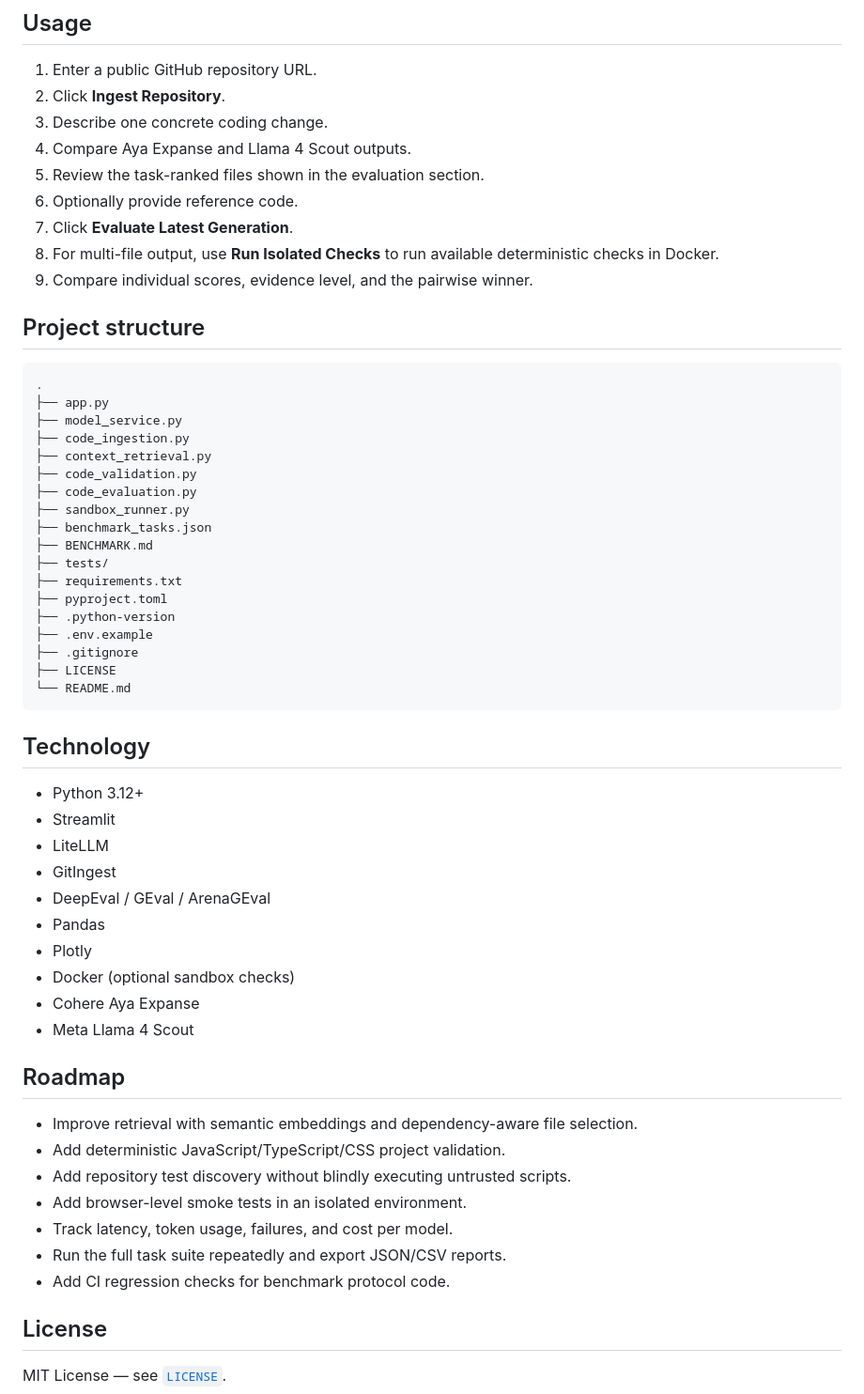
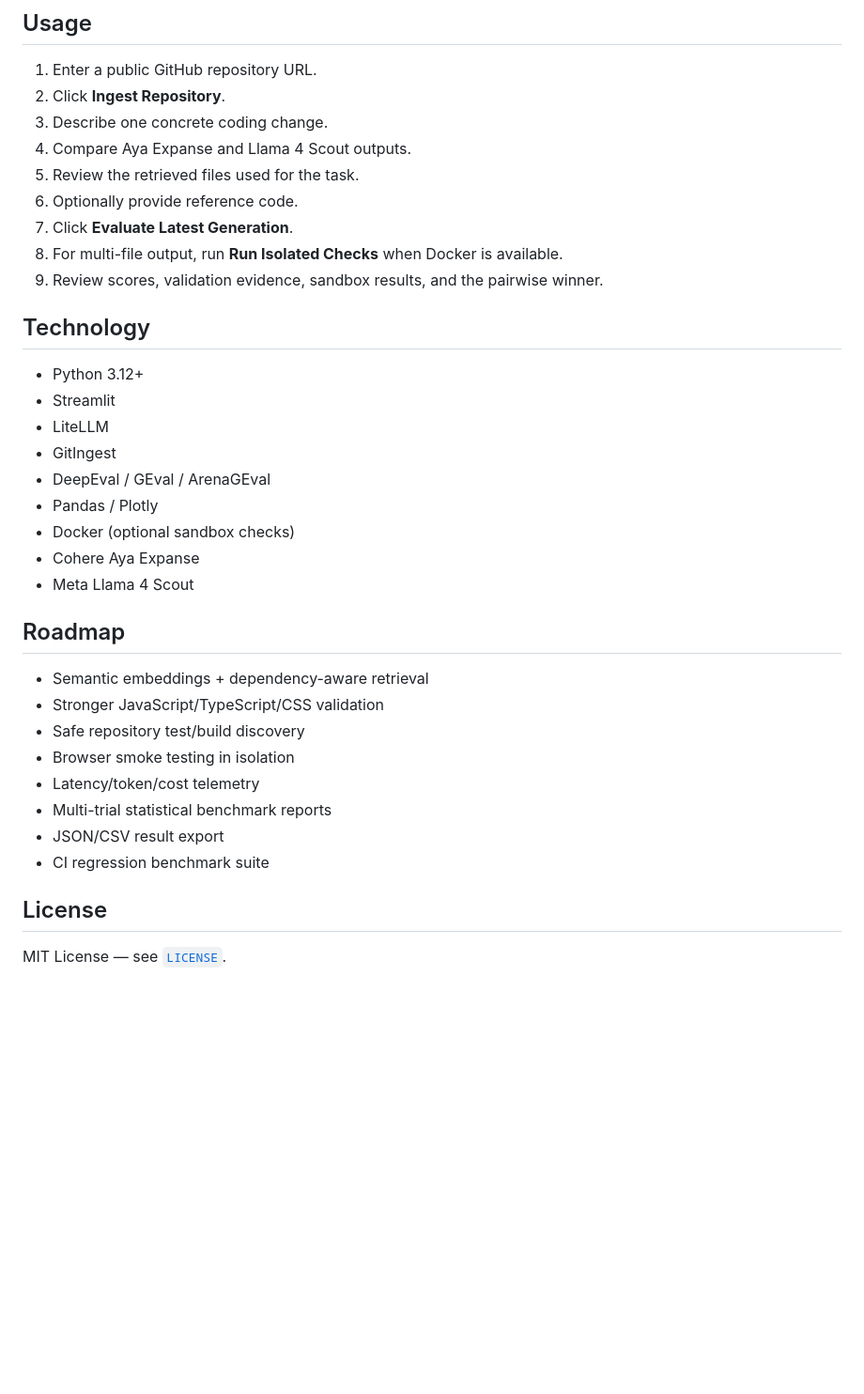
Before and after one commit to ADARSH010203/llm-code-generation-benchmark, a Markdown page: README.md, the part around one of its changes. Shown at 94% size. Drawn GitHub-style; blank space fills up the shorter version.

````diff
--- a/README.md
+++ b/README.md
@@ -215,34 +218,11 @@ streamlit run app.py
 2. Click **Ingest Repository**.
 3. Describe one concrete coding change.
 4. Compare Aya Expanse and Llama 4 Scout outputs.
-5. Review the task-ranked files shown in the evaluation section.
+5. Review the retrieved files used for the task.
 6. Optionally provide reference code.
 7. Click **Evaluate Latest Generation**.
-8. For multi-file output, use **Run Isolated Checks** to run available deterministic checks in Docker.
-9. Compare individual scores, evidence level, and the pairwise winner.
-
-## Project structure
-
-```text
-.
-├── app.py
-├── model_service.py
-├── code_ingestion.py
-├── context_retrieval.py
-├── code_validation.py
-├── code_evaluation.py
-├── sandbox_runner.py
-├── benchmark_tasks.json
-├── BENCHMARK.md
-├── tests/
-├── requirements.txt
-├── pyproject.toml
-├── .python-version
-├── .env.example
-├── .gitignore
-├── LICENSE
-└── README.md
-```
+8. For multi-file output, run **Run Isolated Checks** when Docker is available.
+9. Review scores, validation evidence, sandbox results, and the pairwise winner.
 
 ## Technology
 
@@ -251,21 +231,21 @@ streamlit run app.py
 - LiteLLM
 - GitIngest
 - DeepEval / GEval / ArenaGEval
-- Pandas
-- Plotly
+- Pandas / Plotly
 - Docker (optional sandbox checks)
 - Cohere Aya Expanse
 - Meta Llama 4 Scout
 
 ## Roadmap
 
-- Improve retrieval with semantic embeddings and dependency-aware file selection.
-- Add deterministic JavaScript/TypeScript/CSS project validation.
-- Add repository test discovery without blindly executing untrusted scripts.
-- Add browser-level smoke tests in an isolated environment.
-- Track latency, token usage, failures, and cost per model.
-- Run the full task suite repeatedly and export JSON/CSV reports.
-- Add CI regression checks for benchmark protocol code.
+- Semantic embeddings + dependency-aware retrieval
+- Stronger JavaScript/TypeScript/CSS validation
+- Safe repository test/build discovery
+- Browser smoke testing in isolation
+- Latency/token/cost telemetry
+- Multi-trial statistical benchmark reports
+- JSON/CSV result export
+- CI regression benchmark suite
 
 ## License
 
````
Also changed, not shown: other parts of README.md (+78 -75 lines).
